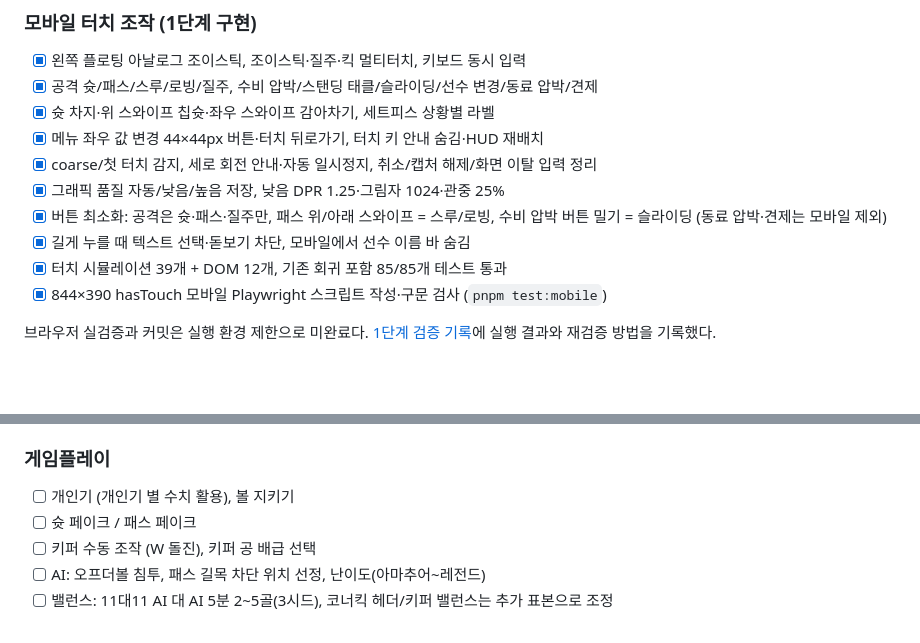
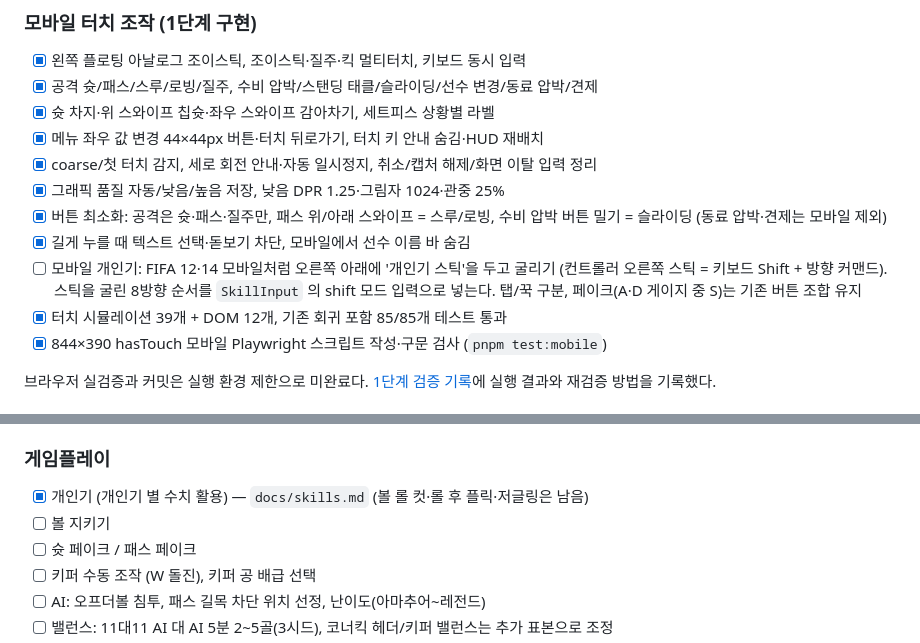
Before and after one commit to inticoy/snapshoot-classic, a Markdown page: docs/CHECKLIST.md, 2 parts joined by grey strips. Rendered like a GitHub page; blank space fills up the shorter version.

```diff
--- a/docs/CHECKLIST.md
+++ b/docs/CHECKLIST.md
@@ -23,6 +23,7 @@
 - [x] 그래픽 품질 자동/낮음/높음 저장, 낮음 DPR 1.25·그림자 1024·관중 25%
 - [x] 버튼 최소화: 공격은 슛·패스·질주만, 패스 위/아래 스와이프 = 스루/로빙, 수비 압박 버튼 밀기 = 슬라이딩 (동료 압박·견제는 모바일 제외)
 - [x] 길게 누를 때 텍스트 선택·돋보기 차단, 모바일에서 선수 이름 바 숨김
+- [ ] 모바일 개인기: FIFA 12·14 모바일처럼 오른쪽 아래에 '개인기 스틱'을 두고 굴리기 (컨트롤러 오른쪽 스틱 = 키보드 Shift + 방향 커맨드). 스틱을 굴린 8방향 순서를 `SkillInput` 의 shift 모드 입력으로 넣는다. 탭/꾹 구분, 페이크(A·D 게이지 중 S)는 기존 버튼 조합 유지
 - [x] 터치 시뮬레이션 39개 + DOM 12개, 기존 회귀 포함 85/85개 테스트 통과
 - [x] 844×390 hasTouch 모바일 Playwright 스크립트 작성·구문 검사 (`pnpm test:mobile`)
 
@@ -99,7 +100,8 @@
 - [x] 근접 스크린샷: `docs/screenshots/` (`scripts/phase-5-smoke.mjs`)
 
 ### 게임플레이
-- [ ] 개인기 (개인기 별 수치 활용), 볼 지키기
+- [x] 개인기 (개인기 별 수치 활용) — `docs/skills.md` (볼 롤 컷·롤 후 플릭·저글링은 남음)
+- [ ] 볼 지키기
 - [ ] 슛 페이크 / 패스 페이크
 - [ ] 키퍼 수동 조작 (W 돌진), 키퍼 공 배급 선택
 - [ ] AI: 오프더볼 침투, 패스 길목 차단 위치 선정, 난이도(아마추어~레전드)
```
